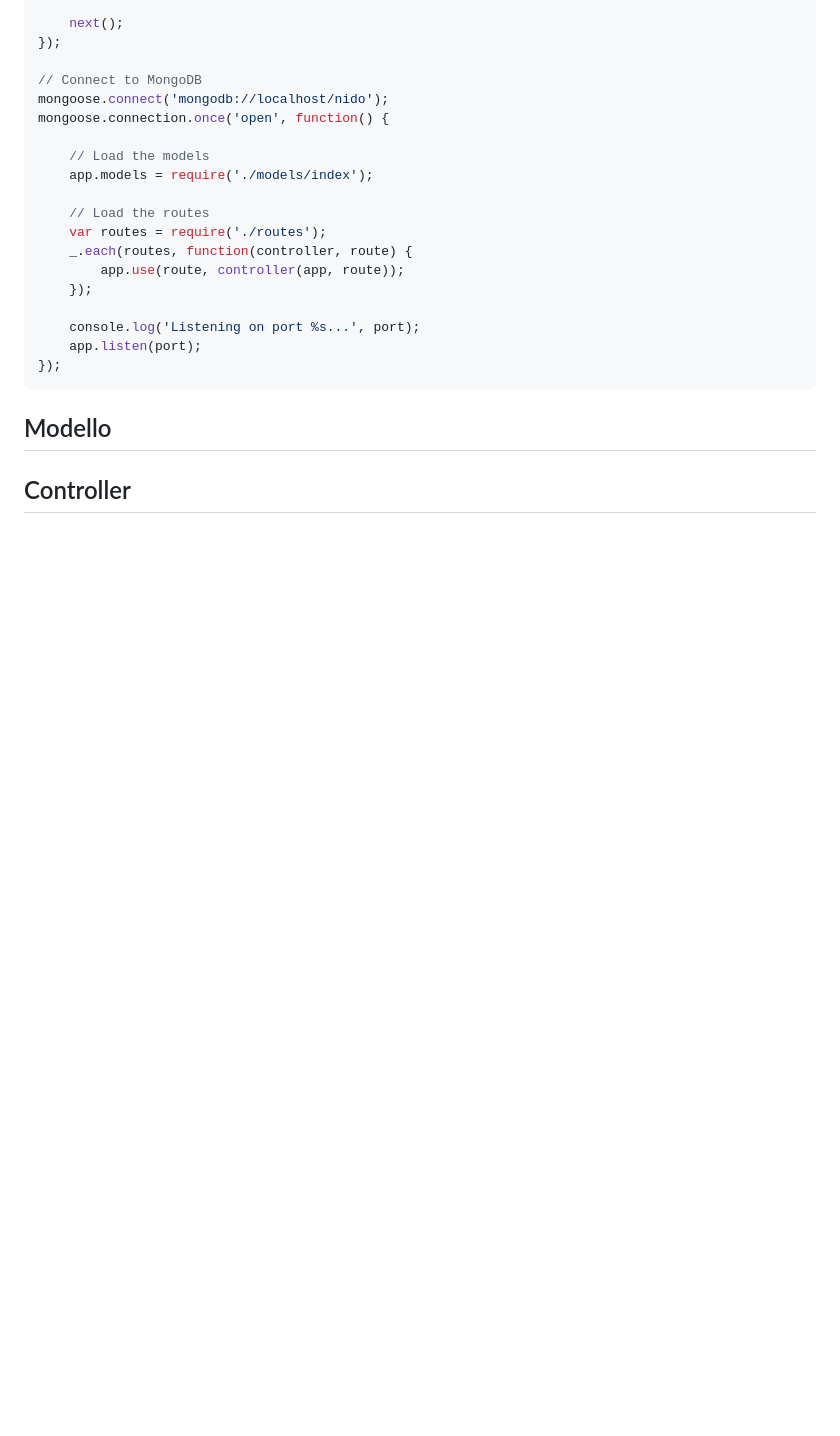
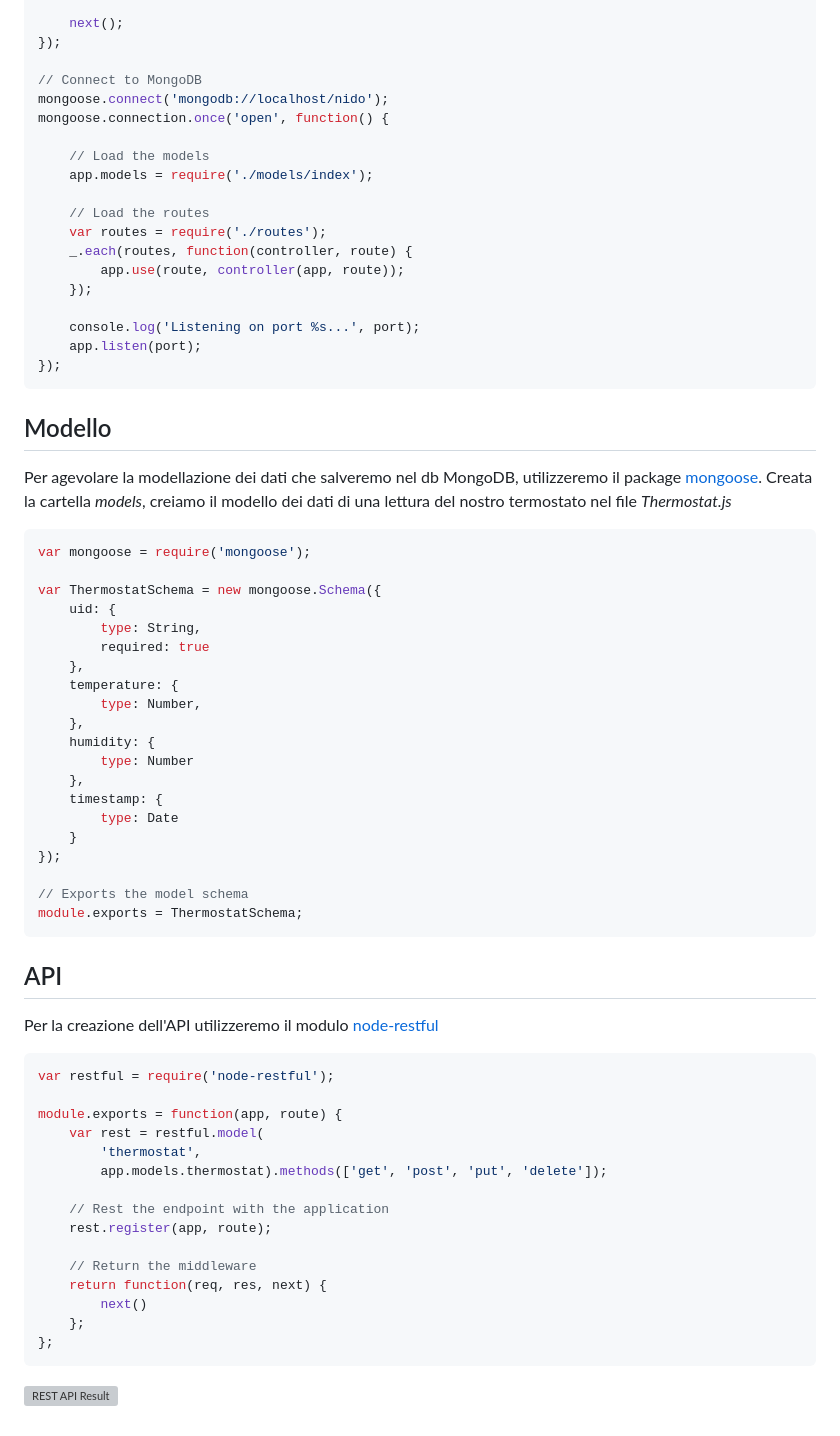
Before and after one commit to alien70/InternetOfThings, a Markdown page: mean/server/README.md, the part around the change. GitHub-like rendering; blank space fills up the shorter version; grey boxes are pictures that could not be loaded.

````diff
--- a/mean/server/README.md
+++ b/mean/server/README.md
@@ -55,5 +55,46 @@ mongoose.connection.once('open', function() {
 });
 ```
 ## Modello ##
+Per agevolare la modellazione dei dati che salveremo nel db MongoDB, utilizzeremo il package [mongoose](http://mongoosejs.com/). Creata la cartella *models*, creiamo il modello dei dati di una lettura del nostro termostato nel file *Thermostat.js*
+``` javascript
+var mongoose = require('mongoose');
 
-## Controller ##
+var ThermostatSchema = new mongoose.Schema({
+	uid: {
+		type: String,
+		required: true
+	},
+	temperature: {
+		type: Number,
+	},
+	humidity: {
+		type: Number
+	},
+	timestamp: {
+		type: Date
+	}
+});
+
+// Exports the model schema
+module.exports = ThermostatSchema;
+```
+## API ##
+Per la creazione dell'API utilizzeremo il modulo [node-restful](https://github.com/baugarten/node-restful)
+``` javascript
+var restful = require('node-restful');
+
+module.exports = function(app, route) {
+    var rest = restful.model(
+        'thermostat',
+        app.models.thermostat).methods(['get', 'post', 'put', 'delete']);
+
+    // Rest the endpoint with the application
+    rest.register(app, route);
+
+    // Return the middleware
+    return function(req, res, next) {
+        next()
+    };
+};
+```
+![REST API Result]()
````
Also changed, not shown: images/REST API Call.png (added).
